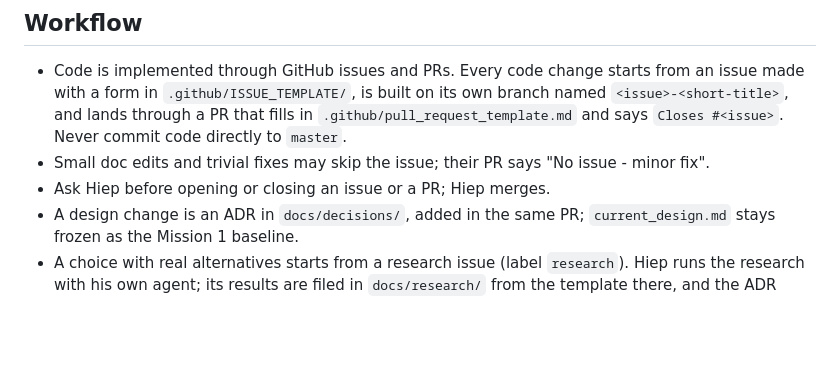
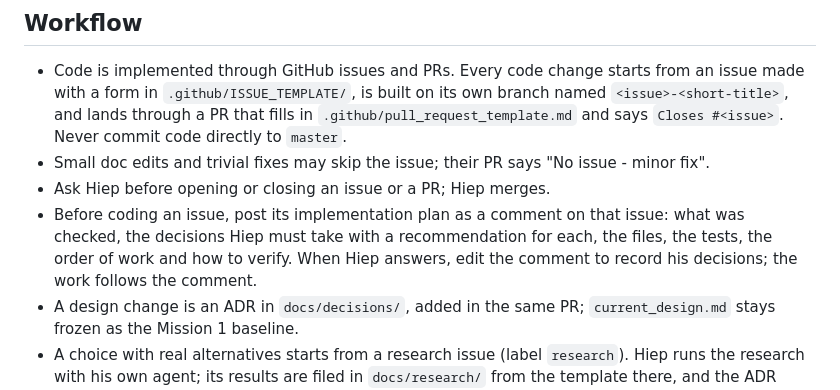
Before and after one commit to Park-Hip/next-gen-2026, a Markdown page: AGENTS.md, the part around the change. GitHub-like rendering; blank space fills up the shorter version.

Commit message:
AGENTS.md: post each issue's implementation plan as a comment on the issue

```diff
--- a/AGENTS.md
+++ b/AGENTS.md
@@ -25,6 +25,8 @@ Mission 1 (design) was submitted on 08/10/2026; Mission 2 (build v1 in 3 days) i
   Never commit code directly to `master`.
 - Small doc edits and trivial fixes may skip the issue; their PR says "No issue - minor fix".
 - Ask Hiep before opening or closing an issue or a PR; Hiep merges.
+- Before coding an issue, post its implementation plan as a comment on that issue: what was checked, the decisions Hiep must take with a recommendation for each, the files, the tests, the order of work and how to verify.
+  When Hiep answers, edit the comment to record his decisions; the work follows the comment.
 - A design change is an ADR in `docs/decisions/`, added in the same PR; `current_design.md` stays frozen as the Mission 1 baseline.
 - A choice with real alternatives starts from a research issue (label `research`).
   Hiep runs the research with his own agent; its results are filed in `docs/research/` from the template there, and the ADR records Hiep's decision and his reasons in his words.
```
